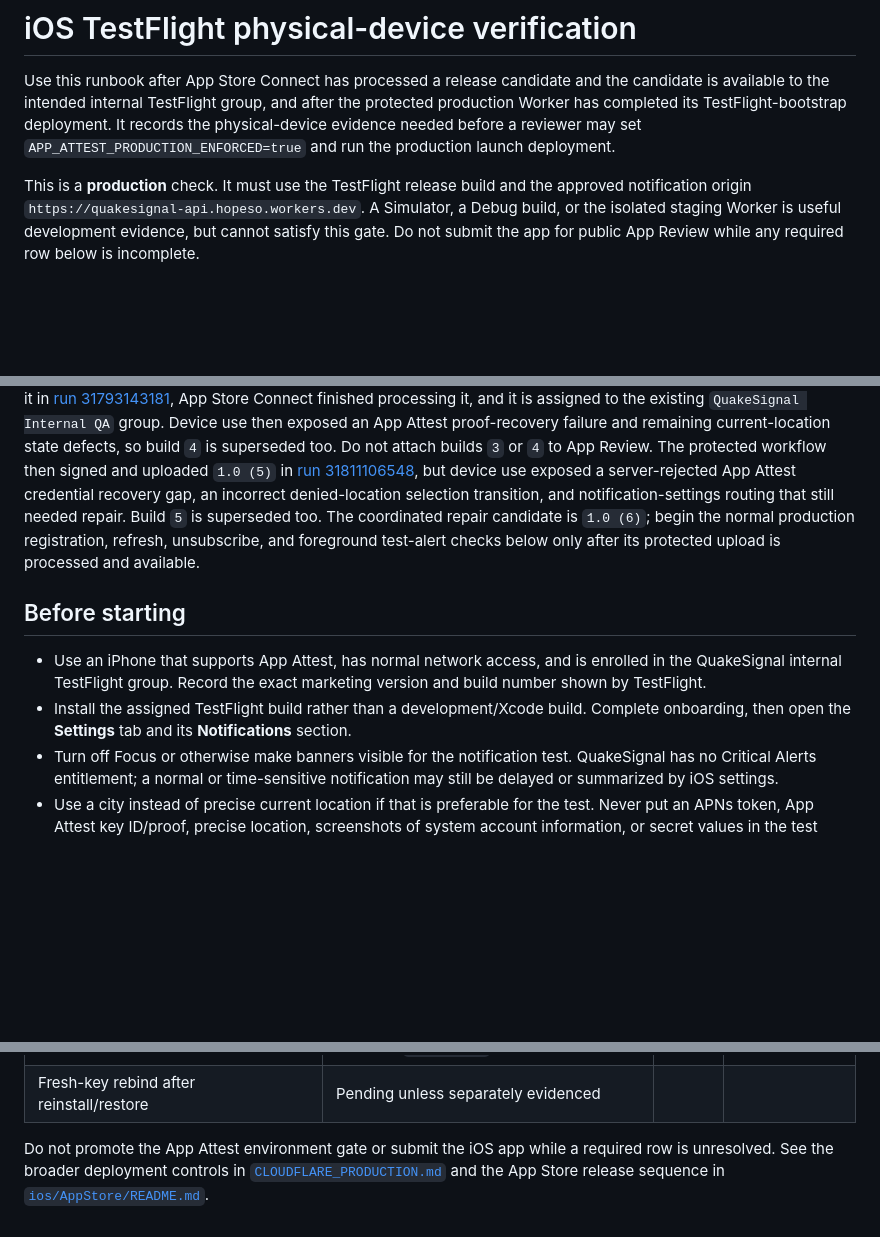
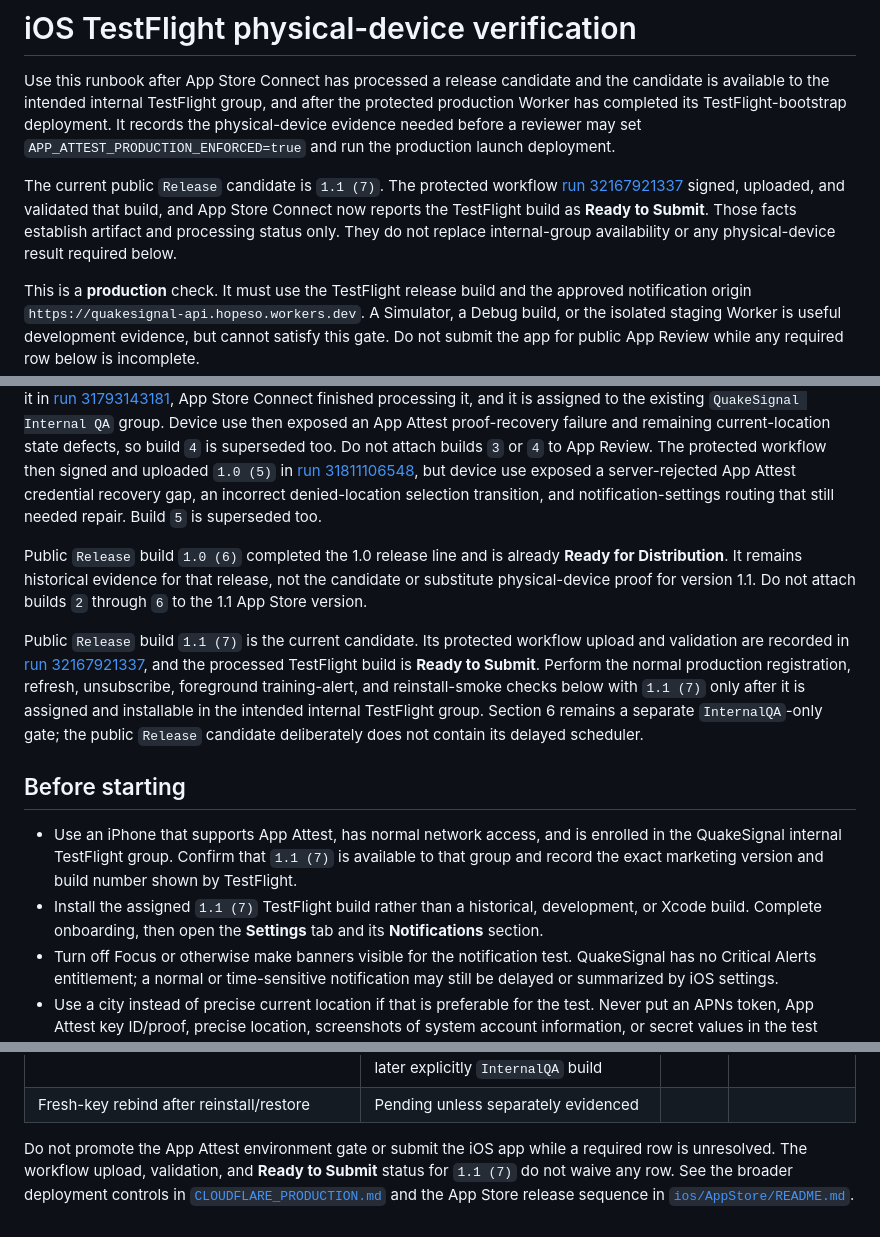
Before and after one commit to TastyHeadphones/QuakeSignal, a Markdown page: docs/IOS_TESTFLIGHT_PHYSICAL_QA.md, 3 parts joined by grey strips. Rendered like a GitHub page; blank space fills up the shorter version.

Commit message:
docs: record QuakeSignal 1.1 TestFlight candidate

```diff
--- a/docs/IOS_TESTFLIGHT_PHYSICAL_QA.md
+++ b/docs/IOS_TESTFLIGHT_PHYSICAL_QA.md
@@ -6,6 +6,13 @@ the protected production Worker has completed its TestFlight-bootstrap
 deployment. It records the physical-device evidence needed before a reviewer may set
 `APP_ATTEST_PRODUCTION_ENFORCED=true` and run the production launch
 deployment.
+
+The current public `Release` candidate is `1.1 (7)`. The protected workflow
+[run 32167921337](https://github.com/TastyHeadphones/QuakeSignal/actions/runs/32167921337)
+signed, uploaded, and validated that build, and App Store Connect now reports
+the TestFlight build as **Ready to Submit**. Those facts establish artifact and
+processing status only. They do not replace internal-group availability or any
+physical-device result required below.
 
 This is a **production** check. It must use the TestFlight release build and
 the approved notification origin
@@ -37,19 +44,32 @@ protected workflow then signed and uploaded `1.0 (5)` in
 [run 31811106548](https://github.com/TastyHeadphones/QuakeSignal/actions/runs/31811106548),
 but device use exposed a server-rejected App Attest credential recovery gap,
 an incorrect denied-location selection transition, and notification-settings
-routing that still needed repair. Build `5` is superseded too. The coordinated
-repair candidate is `1.0 (6)`; begin the normal production
-registration, refresh, unsubscribe, and foreground test-alert checks below
-only after its protected upload is processed and available.
+routing that still needed repair. Build `5` is superseded too.
+
+Public `Release` build `1.0 (6)` completed the 1.0 release line and is already
+**Ready for Distribution**. It remains historical evidence for that release,
+not the candidate or substitute physical-device proof for version 1.1. Do not
+attach builds `2` through `6` to the 1.1 App Store version.
+
+Public `Release` build `1.1 (7)` is the current candidate. Its protected
+workflow upload and validation are recorded in
+[run 32167921337](https://github.com/TastyHeadphones/QuakeSignal/actions/runs/32167921337),
+and the processed TestFlight build is **Ready to Submit**. Perform the normal
+production registration, refresh, unsubscribe, foreground training-alert, and
+reinstall-smoke checks below with `1.1 (7)` only after it is assigned and
+installable in the intended internal TestFlight group. Section 6 remains a
+separate `InternalQA`-only gate; the public `Release` candidate deliberately
+does not contain its delayed scheduler.
 
 ## Before starting
 
 - Use an iPhone that supports App Attest, has normal network access, and is
-  enrolled in the QuakeSignal internal TestFlight group. Record the exact
-  marketing version and build number shown by TestFlight.
-- Install the assigned TestFlight build rather than a development/Xcode build.
-  Complete onboarding, then open the **Settings** tab and its
-  **Notifications** section.
+  enrolled in the QuakeSignal internal TestFlight group. Confirm that `1.1 (7)`
+  is available to that group and record the exact marketing version and build
+  number shown by TestFlight.
+- Install the assigned `1.1 (7)` TestFlight build rather than a historical,
+  development, or Xcode build. Complete onboarding, then open the **Settings**
+  tab and its **Notifications** section.
 - Turn off Focus or otherwise make banners visible for the notification test.
   QuakeSignal has no Critical Alerts entitlement; a normal or time-sensitive
   notification may still be delayed or summarized by iOS settings.
@@ -223,6 +243,8 @@ Copy this into the release ticket; redact all identifiers and personal data.
 | Fresh-key rebind after reinstall/restore | Pending unless separately evidenced |  |  |
 
 Do not promote the App Attest environment gate or submit the iOS app while a
-required row is unresolved. See the broader deployment controls in
+required row is unresolved. The workflow upload, validation, and **Ready to
+Submit** status for `1.1 (7)` do not waive any row. See the broader deployment
+controls in
 [`CLOUDFLARE_PRODUCTION.md`](CLOUDFLARE_PRODUCTION.md) and the App Store
 release sequence in [`ios/AppStore/README.md`](../ios/AppStore/README.md).
```
Also changed, not shown: other parts of docs/IOS_TESTFLIGHT_PHYSICAL_QA.md (+1 -1 lines).
